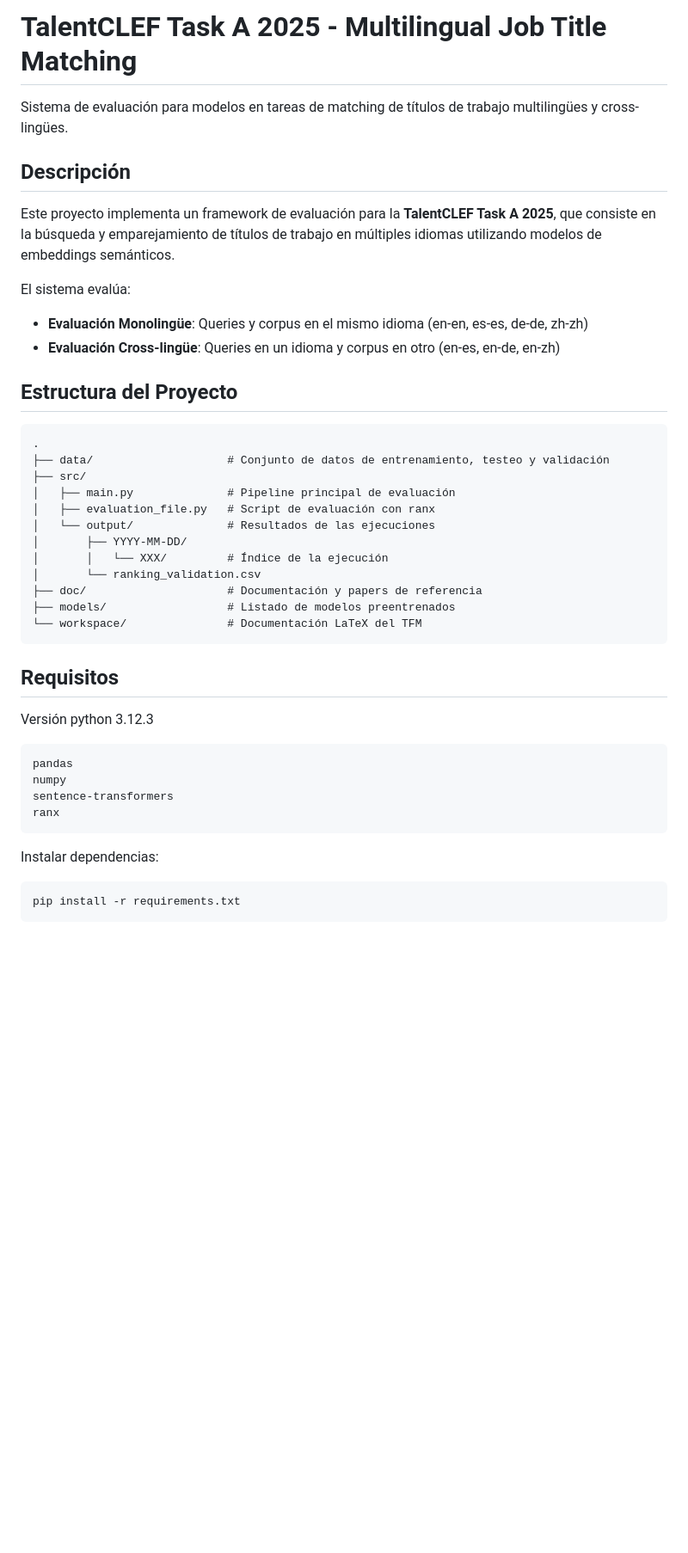
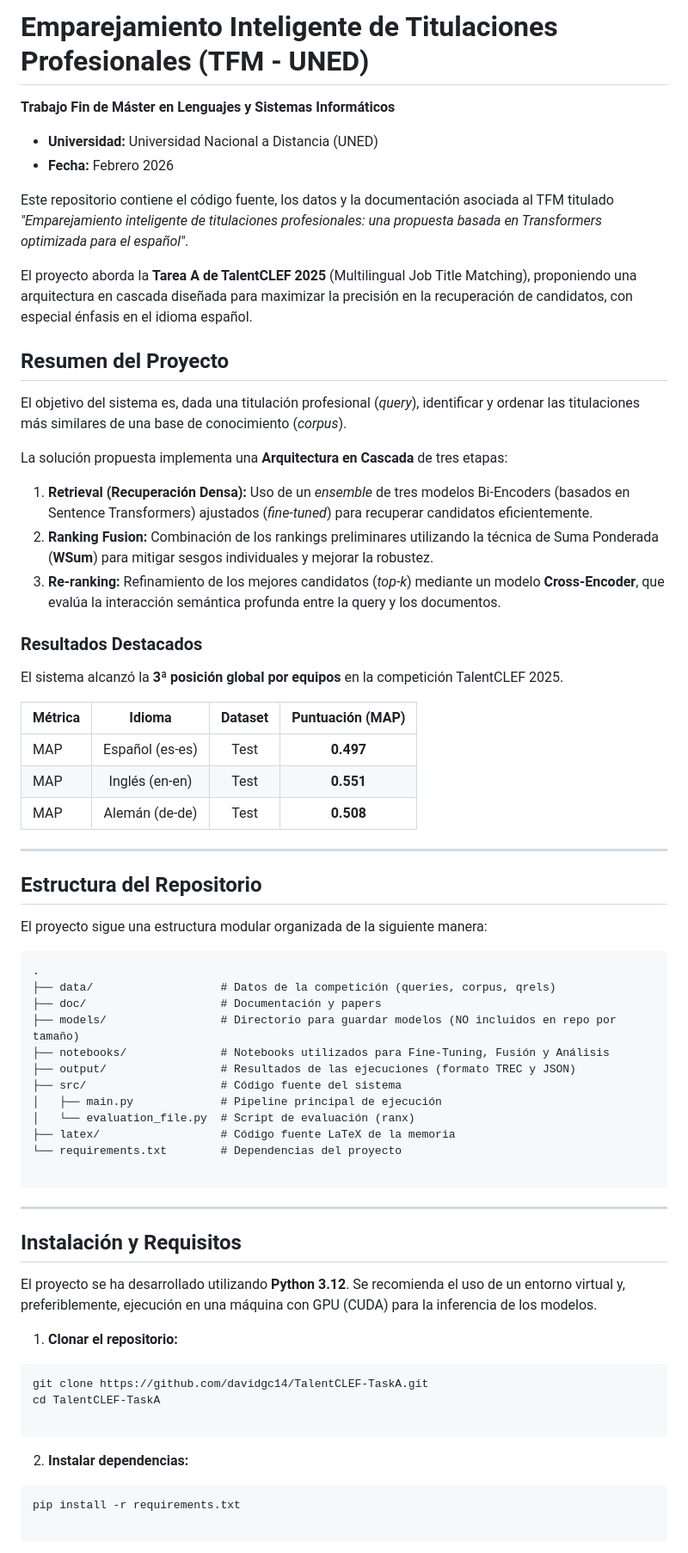
Before and after one commit to davidgc14/TalentCLEF-TaskA, a Markdown page: README.md, the part around one of its changes. Shown at 86% size. Rendered like a GitHub page; blank space fills up the shorter version.

````diff
--- a/README.md
+++ b/README.md
@@ -1,47 +1,73 @@
-# TalentCLEF Task A 2025 - Multilingual Job Title Matching
+# Emparejamiento Inteligente de Titulaciones Profesionales (TFM - UNED)
 
-Sistema de evaluación para modelos en tareas de matching de títulos de trabajo multilingües y cross-lingües.
+**Trabajo Fin de Máster en Lenguajes y Sistemas Informáticos**
 
-## Descripción
+- **Universidad:** Universidad Nacional a Distancia (UNED)
+- **Fecha:** Febrero 2026
 
-Este proyecto implementa un framework de evaluación para la **TalentCLEF Task A 2025**, que consiste en la búsqueda y emparejamiento de títulos de trabajo en múltiples idiomas utilizando modelos de embeddings semánticos.
+Este repositorio contiene el código fuente, los datos y la documentación asociada al TFM titulado _"Emparejamiento inteligente de titulaciones profesionales: una propuesta basada en Transformers optimizada para el español"_.
 
-El sistema evalúa:
+El proyecto aborda la **Tarea A de TalentCLEF 2025** (Multilingual Job Title Matching), proponiendo una arquitectura en cascada diseñada para maximizar la precisión en la recuperación de candidatos, con especial énfasis en el idioma español.
 
-- **Evaluación Monolingüe**: Queries y corpus en el mismo idioma (en-en, es-es, de-de, zh-zh)
-- **Evaluación Cross-lingüe**: Queries en un idioma y corpus en otro (en-es, en-de, en-zh)
+## Resumen del Proyecto
 
-## Estructura del Proyecto
+El objetivo del sistema es, dada una titulación profesional (_query_), identificar y ordenar las titulaciones más similares de una base de conocimiento (_corpus_).
+
+La solución propuesta implementa una **Arquitectura en Cascada** de tres etapas:
+
+1.  **Retrieval (Recuperación Densa):** Uso de un _ensemble_ de tres modelos Bi-Encoders (basados en Sentence Transformers) ajustados (_fine-tuned_) para recuperar candidatos eficientemente.
+2.  **Ranking Fusion:** Combinación de los rankings preliminares utilizando la técnica de Suma Ponderada (**WSum**) para mitigar sesgos individuales y mejorar la robustez.
+3.  **Re-ranking:** Refinamiento de los mejores candidatos (_top-k_) mediante un modelo **Cross-Encoder**, que evalúa la interacción semántica profunda entre la query y los documentos.
+
+### Resultados Destacados
+
+El sistema alcanzó la **3ª posición global por equipos** en la competición TalentCLEF 2025.
+
+| Métrica |     Idioma      | Dataset | Puntuación (MAP) |
+| :------ | :-------------: | :-----: | :--------------: |
+| MAP     | Español (es-es) |  Test   |    **0.497**     |
+| MAP     | Inglés (en-en)  |  Test   |    **0.551**     |
+| MAP     | Alemán (de-de)  |  Test   |    **0.508**     |
+
+---
+
+## Estructura del Repositorio
+
+El proyecto sigue una estructura modular organizada de la siguiente manera:
+
+```text
+.
+├── data/                   # Datos de la competición (queries, corpus, qrels)
+├── doc/                    # Documentación y papers
+├── models/                 # Directorio para guardar modelos (NO incluidos en repo por tamaño)
+├── notebooks/              # Notebooks utilizados para Fine-Tuning, Fusión y Análisis
+├── output/                 # Resultados de las ejecuciones (formato TREC y JSON)
+├── src/                    # Código fuente del sistema
+│   ├── main.py             # Pipeline principal de ejecución
+│   └── evaluation_file.py  # Script de evaluación (ranx)
+├── latex/                  # Código fuente LaTeX de la memoria
+└── requirements.txt        # Dependencias del proyecto
 
 ```
-.
-├── data/                    # Conjunto de datos de entrenamiento, testeo y validación
-├── src/
-│   ├── main.py              # Pipeline principal de evaluación
-│   ├── evaluation_file.py   # Script de evaluación con ranx
-│   └── output/              # Resultados de las ejecuciones
-│       ├── YYYY-MM-DD/
-│       │   └── XXX/         # Índice de la ejecución
-│       └── ranking_validation.csv
-├── doc/                     # Documentación y papers de referencia
-├── models/                  # Listado de modelos preentrenados
-└── workspace/               # Documentación LaTeX del TFM
+
+---
+
+## Instalación y Requisitos
+
+El proyecto se ha desarrollado utilizando **Python 3.12**. Se recomienda el uso de un entorno virtual y, preferiblemente, ejecución en una máquina con GPU (CUDA) para la inferencia de los modelos.
+
+1. **Clonar el repositorio:**
+
+```bash
+git clone https://github.com/davidgc14/TalentCLEF-TaskA.git
+cd TalentCLEF-TaskA
+
 ```
 
-## Requisitos
-
-Versión python 3.12.3
-
-```bash
-pandas
-numpy
-sentence-transformers
-ranx
-```
-
-Instalar dependencias:
+2. **Instalar dependencias:**
 
 ```bash
 pip install -r requirements.txt
+
 ```
 
````
Also changed, not shown: other parts of README.md (+82 -88 lines).
